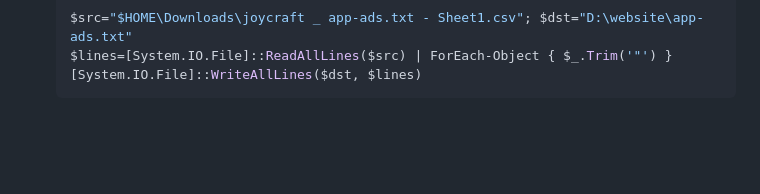
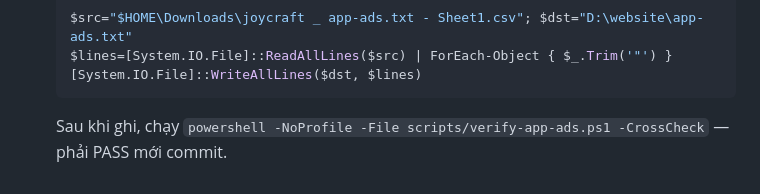
Before and after one commit to huytranh-jc/website, a Markdown page: .claude/CLAUDE.md, the part around the change. GitHub-like rendering; blank space fills up the shorter version.

Commit message:
CLAUDE.md: require verify-app-ads.ps1 PASS after app-ads.txt refresh

````diff
--- a/.claude/CLAUDE.md
+++ b/.claude/CLAUDE.md
@@ -45,3 +45,4 @@ Push lên branch `main` → GitHub Pages tự deploy ra `joycraftgames.net`. Kh
   $lines=[System.IO.File]::ReadAllLines($src) | ForEach-Object { $_.Trim('"') }
   [System.IO.File]::WriteAllLines($dst, $lines)
   ```
+  Sau khi ghi, chạy `powershell -NoProfile -File scripts/verify-app-ads.ps1 -CrossCheck` — phải PASS mới commit.
````
